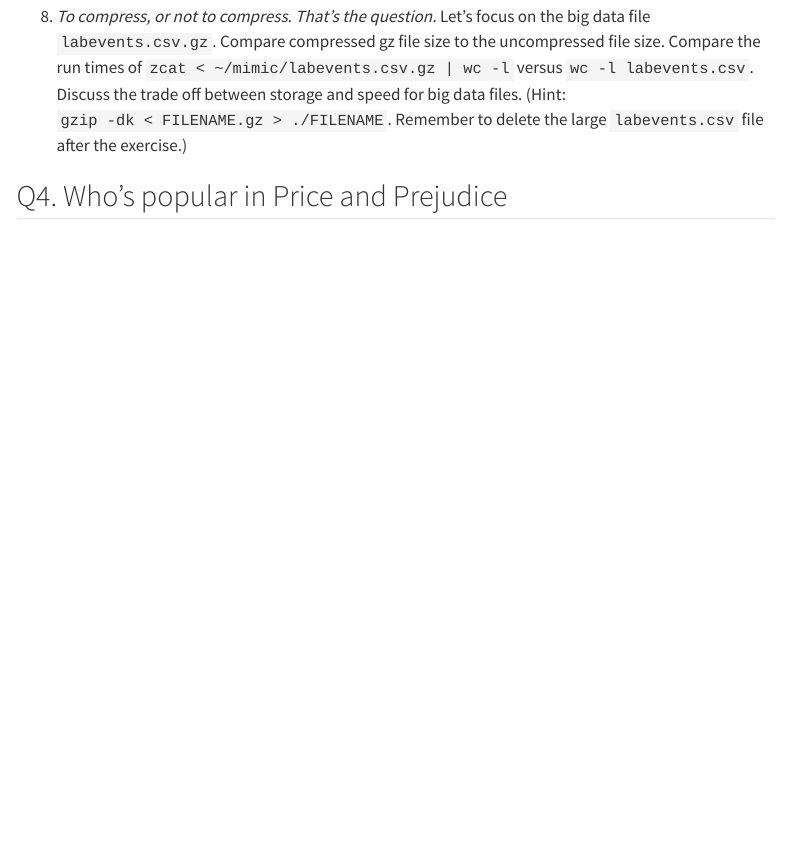
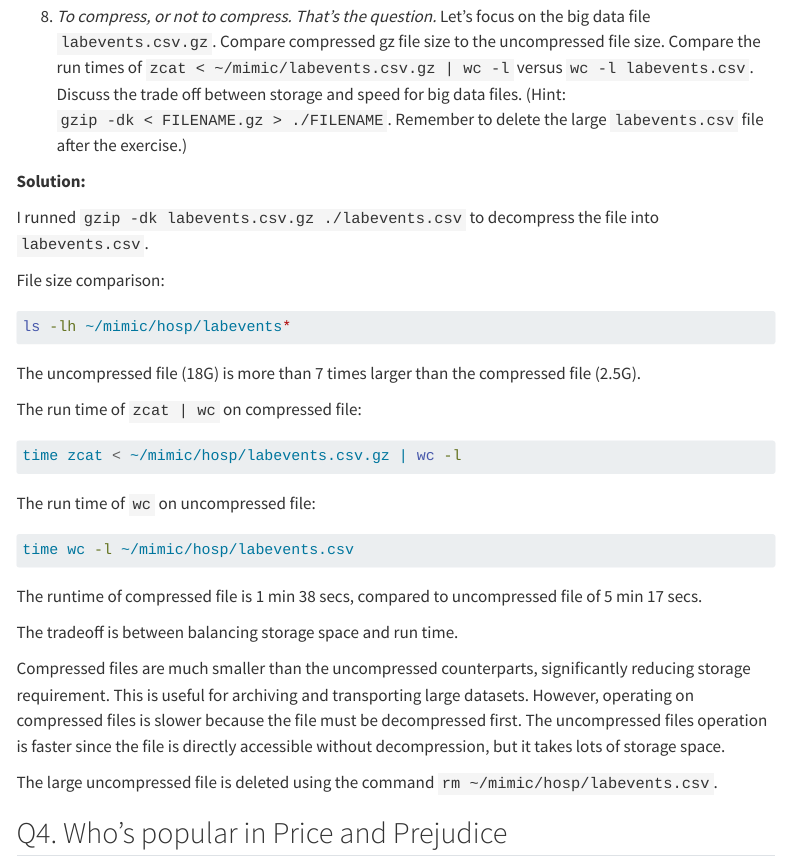
Before and after one commit to mmmm2627/biostat-203b-2025-winter, a Quarto document (hw1/hw1.qmd): the page in a window 1100 px wide, from 5700 px down. Rendered offline with R 4.5, knitr and Pandoc in place of Quarto, with nearby package versions; the code chunks are not run, so their results and figures are left out; menus at the side of the page are left out.

Commit message:
Finished HW1/Q3.8, may need to modify Q3.8 and add caching.

````diff
--- a/hw1/hw1.qmd
+++ b/hw1/hw1.qmd
@@ -254,6 +254,38 @@ wc -l
 
 8. _To compress, or not to compress. That's the question._ Let's focus on the big data file `labevents.csv.gz`. Compare compressed gz file size to the uncompressed file size. Compare the run times of `zcat < ~/mimic/labevents.csv.gz | wc -l` versus `wc -l labevents.csv`. Discuss the trade off between storage and speed for big data files. (Hint: `gzip -dk < FILENAME.gz > ./FILENAME`. Remember to delete the large `labevents.csv` file after the exercise.)
 
+**Solution:**
+
+I runned `gzip -dk labevents.csv.gz ./labevents.csv` to decompress the file into `labevents.csv`.
+
+File size comparison:
+```{bash, cache=TRUE}
+ls -lh ~/mimic/hosp/labevents*
+```
+
+The uncompressed file (18G) is more than 7 times larger than the compressed file (2.5G).
+
+The run time of `zcat | wc` on compressed file:
+```{bash}
+time zcat < ~/mimic/hosp/labevents.csv.gz | wc -l
+```
+
+The run time of `wc` on uncompressed file:
+```{bash}
+time wc -l ~/mimic/hosp/labevents.csv
+```
+
+The runtime of compressed file is 1 min 38 secs, compared to uncompressed file of 5 min 17 secs.
+
+The tradeoff is between balancing storage space and run time.
+
+Compressed files are much smaller than the uncompressed counterparts, significantly reducing storage requirement.
+This is useful for archiving and transporting large datasets.
+However, operating on compressed files is slower because the file must be decompressed first.
+The uncompressed files operation is faster since the file is directly accessible without decompression, but it takes lots of storage space.
+
+The large uncompressed file is deleted using the command `rm ~/mimic/hosp/labevents.csv`.
+
 ## Q4. Who's popular in Price and Prejudice
 
 1. You and your friend just have finished reading *Pride and Prejudice* by Jane Austen. Among the four main characters in the book, Elizabeth, Jane, Lydia, and Darcy, your friend thinks that Darcy was the most mentioned. You, however, are certain it was Elizabeth. Obtain the full text of the novel from <http://www.gutenberg.org/cache/epub/42671/pg42671.txt> and save to your local folder.
````
Also changed, not shown: hw1/hw1.qmd (2 more changed lines).
